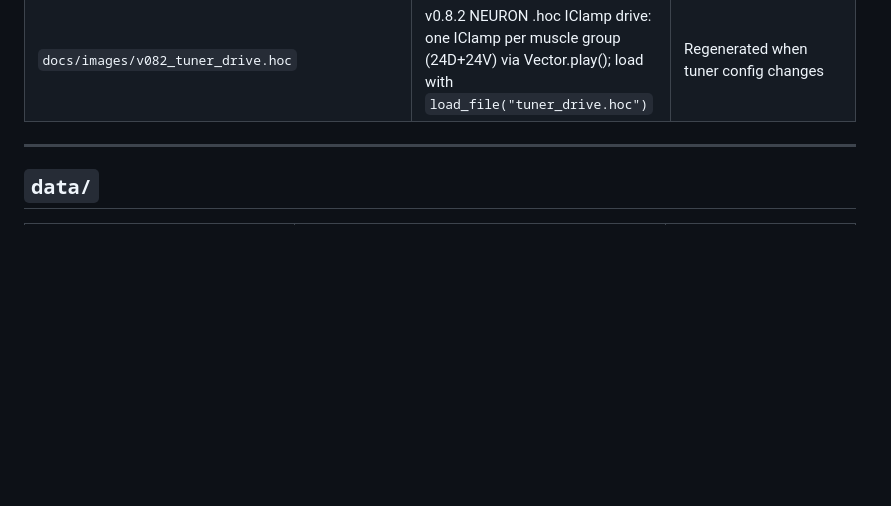
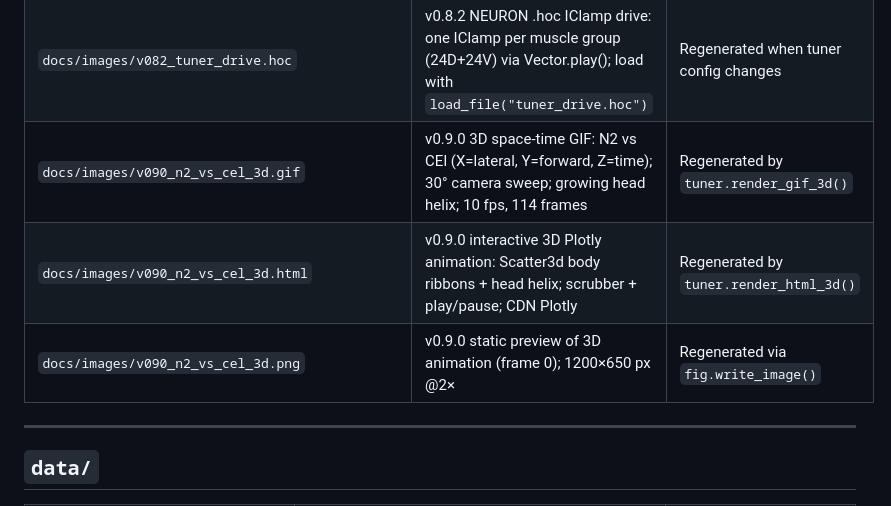
Before and after one commit to VahidGh/wormsim2, a Markdown page: docs/file-registry.md, the part around the change. Drawn GitHub-style; blank space fills up the shorter version.

```diff
--- a/docs/file-registry.md
+++ b/docs/file-registry.md
@@ -54,6 +54,9 @@
 | `docs/images/v082_activation.csv` | v0.8.2 NeuromuscularTuner output: 24-col signed net D-V activation (t_ms, seg00..seg23); input to `fem_body_trace --activation-csv` | Regenerated when tuner config or N2 window change |
 | `docs/images/v082_tuner_drive.nml` | v0.8.2 NeuroML2 ExplicitList drive: 24D+24V ExplicitList components + explicitInput targets for c302 muscle populations | Regenerated when tuner config changes |
 | `docs/images/v082_tuner_drive.hoc` | v0.8.2 NEURON .hoc IClamp drive: one IClamp per muscle group (24D+24V) via Vector.play(); load with `load_file("tuner_drive.hoc")` | Regenerated when tuner config changes |
+| `docs/images/v090_n2_vs_cel_3d.gif` | v0.9.0 3D space-time GIF: N2 vs CEl (X=lateral, Y=forward, Z=time); 30° camera sweep; growing head helix; 10 fps, 114 frames | Regenerated by `tuner.render_gif_3d()` |
+| `docs/images/v090_n2_vs_cel_3d.html` | v0.9.0 interactive 3D Plotly animation: Scatter3d body ribbons + head helix; scrubber + play/pause; CDN Plotly | Regenerated by `tuner.render_html_3d()` |
+| `docs/images/v090_n2_vs_cel_3d.png` | v0.9.0 static preview of 3D animation (frame 0); 1200×650 px @2× | Regenerated via `fig.write_image()` |
 
 ---
 
```
Also changed, not shown: CHANGELOG.md (+17 -1 lines), README.md (+13 -2 lines), docs/images/v090_n2_vs_cel_3d.png (added), 6 other files.
